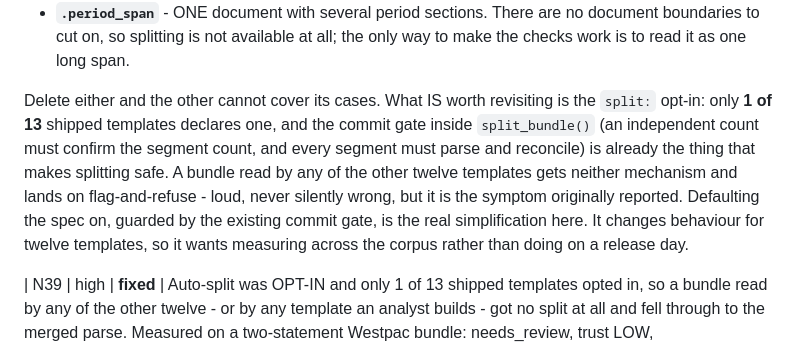
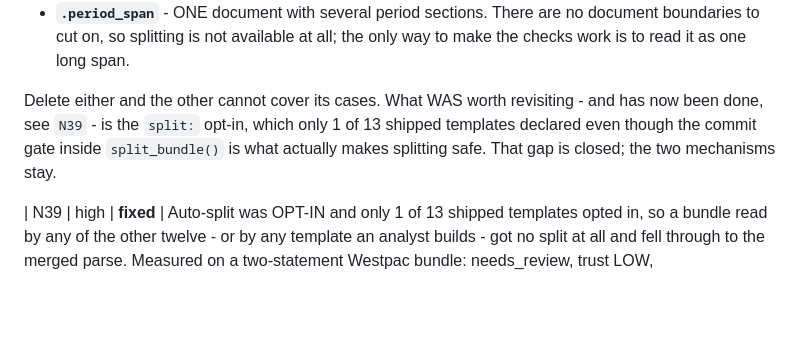
Before and after one commit to Michael-A-Fry/Bank-Statement-OCR, a Markdown page: docs/context/findings-register.md, the part around the change. Drawn GitHub-style; blank space fills up the shorter version.

```diff
--- a/docs/context/findings-register.md
+++ b/docs/context/findings-register.md
@@ -466,16 +466,10 @@ different inputs:
   document boundaries to cut on, so splitting is not available at all; the only
   way to make the checks work is to read it as one long span.
 
-Delete either and the other cannot cover its cases. What IS worth revisiting is
-the `split:` opt-in: only **1 of 13** shipped templates declares one, and the
-commit gate inside `split_bundle()` (an independent count must confirm the
-segment count, and every segment must parse and reconcile) is already the thing
-that makes splitting safe. A bundle read by any of the other twelve templates
-gets neither mechanism and lands on flag-and-refuse - loud, never silently
-wrong, but it is the symptom originally reported. Defaulting the spec on, guarded
-by the existing commit gate, is the real simplification here. It changes
-behaviour for twelve templates, so it wants measuring across the corpus rather
-than doing on a release day.
+Delete either and the other cannot cover its cases. What WAS worth revisiting -
+and has now been done, see `N39` - is the `split:` opt-in, which only 1 of 13
+shipped templates declared even though the commit gate inside `split_bundle()` is
+what actually makes splitting safe. That gap is closed; the two mechanisms stay.
 
 | N39 | high | **fixed** | Auto-split was OPT-IN and only 1 of 13 shipped templates opted in, so a bundle read by any of the other twelve - or by any template an analyst builds - got no split at all and fell through to the merged parse. Measured on a two-statement Westpac bundle: needs_review, trust LOW, balance_reconciliation AND running_balance_continuity both failing - the exact symptom auto-split exists to remove. The opt-in was never what made splitting safe; the commit gate in split_bundle() is. | R/split.R `.split_spec` |
 
```
Also changed, not shown: docs/context/engine-audit.md (+8 -5 lines).
